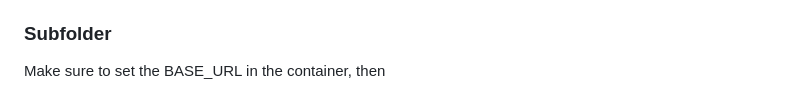
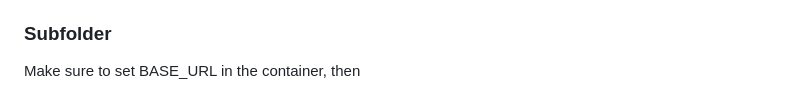
Before and after one commit to mikenobbs/hardlink-web, a Markdown page: README.md, the part around one of its changes. Rendered like a GitHub page.

```diff
--- a/README.md
+++ b/README.md
@@ -134,5 +134,5 @@ location / {
 
 ### Subfolder
 
-Make sure to set the BASE_URL in the container, then
+Make sure to set BASE_URL in the container, then
 
```
Also changed, not shown: other parts of README.md (+4 -4 lines).
